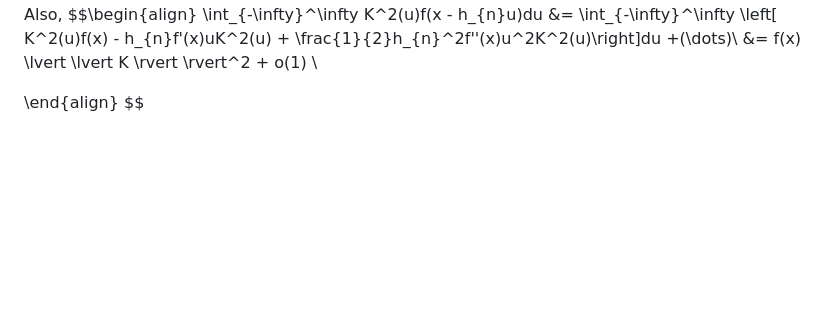
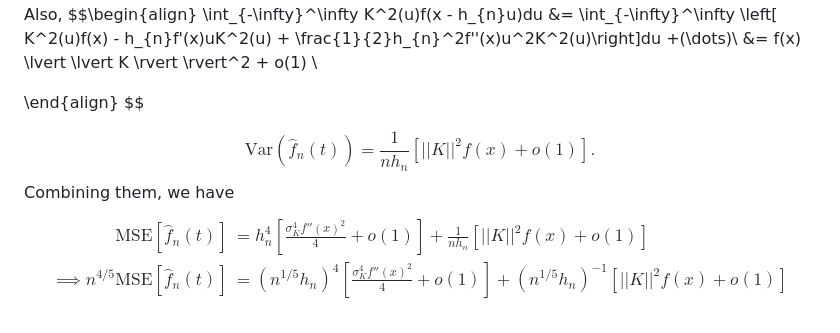
Before and after one commit to Jazzifyyy/Mycelium, a Markdown page: density estimation.md, the part around the change. Rendered like a GitHub page; blank space fills up the shorter version.

Commit message:
vault backup: 2026-03-06 16:24:20

```diff
--- a/density estimation.md
+++ b/density estimation.md
@@ -112,3 +112,12 @@ $$\begin{align}
 
 \end{align}
 $$
+
+$$\text{Var}(\hat{f}_{n}(t)) = \frac{1}{nh_{n}}[\lvert \lvert K \rvert  \rvert ^2f(x) + o(1)].$$
+Combining them, we have
+$$
+\begin{align}
+\text{MSE}[\hat{f}_{n}(t)] &= h_{n}^4\left[ \frac{\sigma^4_{K}f''(x)^2}{4}  + o(1)\right] + \frac{1}{nh_{n}}[\lvert \lvert K \rvert  \rvert^2f(x)+o(1) ] \\
+\implies n^{4/5}\text{MSE}[\hat{f}_{n}(t)] &= (n^{1/5}h_{n})^4\left[ \frac{\sigma^4_{K}f''(x)^2}{4} + o(1)\right] + (n^{1/5}h_{n})^{-1}[\lvert \lvert K \rvert  \rvert^2f(x)+o(1) ]
+\end{align}
+$$
```
